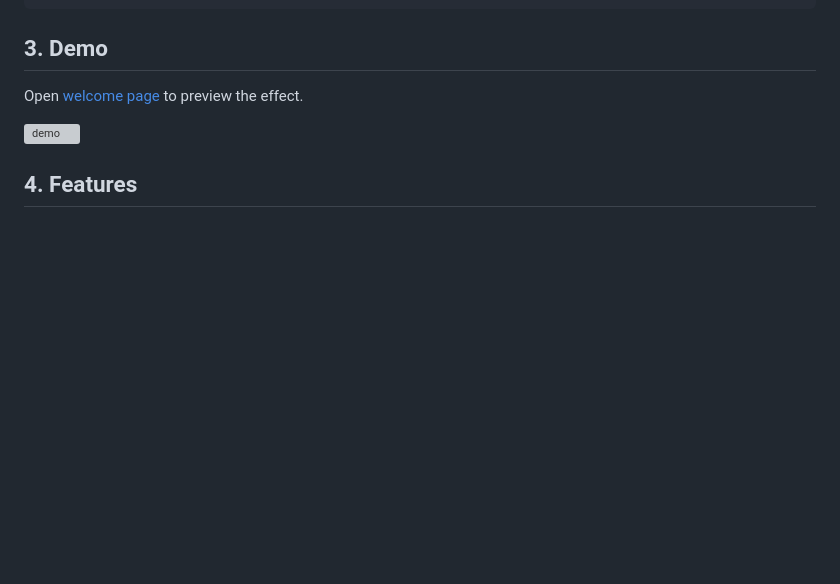
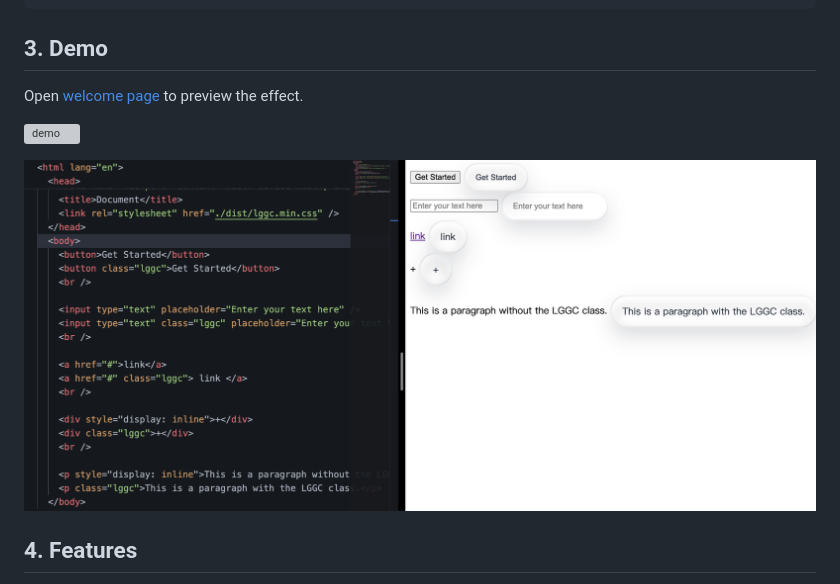
Before and after one commit to u7663394/LGGC-liquid-glass, a Markdown page: README.md, the part around the change. GitHub-like rendering; pictures changed too: assets/effect.png (added); blank space fills up the shorter version; grey boxes are pictures that could not be loaded.

```diff
--- a/README.md
+++ b/README.md
@@ -76,6 +76,8 @@ Open [welcome page](https://u7663394.github.io/LGGC-liquid-glass/) to preview th
 
 ![demo](assets/demo.png)
 
+![effect](assets/effect.png)
+
 ## 4. Features
 
 - Liquid glass visual effect
```
Also changed, not shown: README.zh-CN.md (+2 -0 lines).
